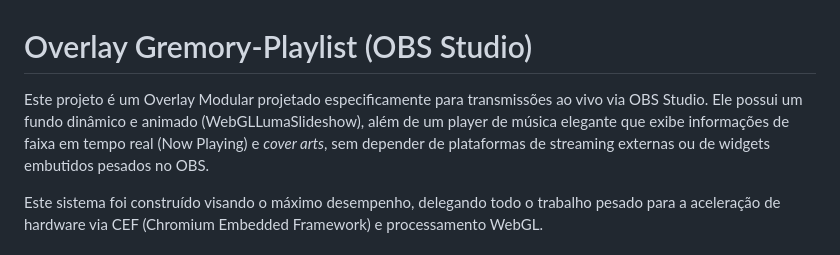
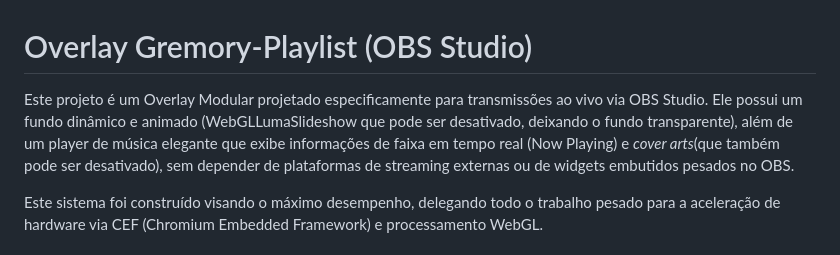
Before and after one commit to Yugi-DxD/Gremory-Playlist, a Markdown page: README.md, the part around the change. GitHub-like rendering.

Commit message:
Enhance README with additional feature details
Updated project description to clarify features and options.

```diff
--- a/README.md
+++ b/README.md
@@ -1,6 +1,6 @@
 # Overlay Gremory-Playlist (OBS Studio)
 
-Este projeto é um Overlay Modular projetado especificamente para transmissões ao vivo via OBS Studio. Ele possui um fundo dinâmico e animado (WebGLLumaSlideshow), além de um player de música elegante que exibe informações de faixa em tempo real (Now Playing) e *cover arts*, sem depender de plataformas de streaming externas ou de widgets embutidos pesados no OBS.
+Este projeto é um Overlay Modular projetado especificamente para transmissões ao vivo via OBS Studio. Ele possui um fundo dinâmico e animado (WebGLLumaSlideshow que pode ser desativado, deixando o fundo transparente), além de um player de música elegante que exibe informações de faixa em tempo real (Now Playing) e *cover arts*(que também pode ser desativado), sem depender de plataformas de streaming externas ou de widgets embutidos pesados no OBS.
 
 Este sistema foi construído visando o máximo desempenho, delegando todo o trabalho pesado para a aceleração de hardware via CEF (Chromium Embedded Framework) e processamento WebGL.
 
```
